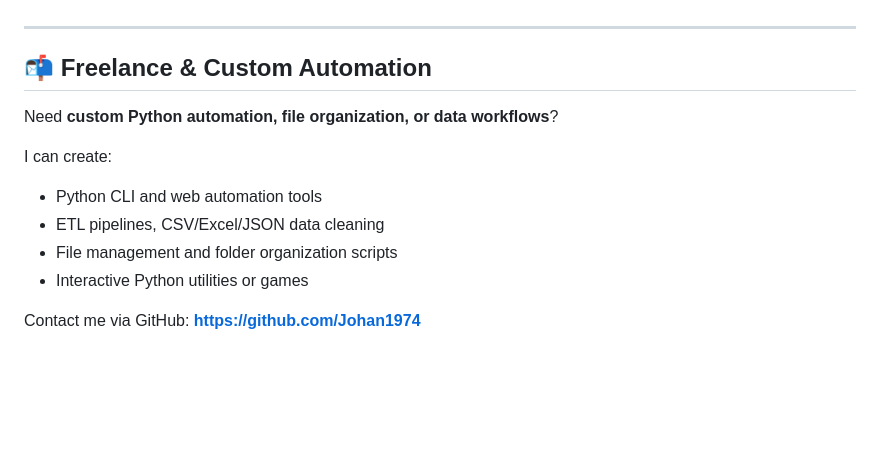
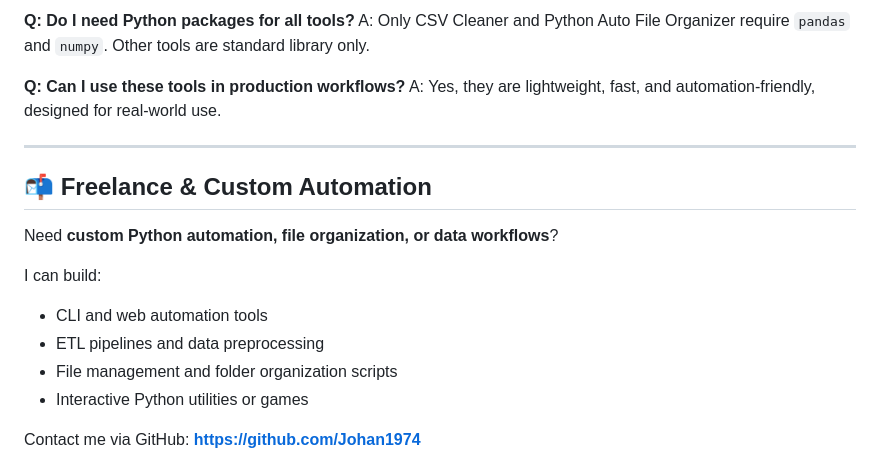
Before and after one commit to Johan1974/python-automation-and-tools, a Markdown page: README.md, the part around one of its changes. GitHub-like rendering; blank space fills up the shorter version.

```diff
--- a/README.md
+++ b/README.md
@@ -147,3 +162,8 @@ python python-auto-file-organizer/auto_cleanup.py -s test_folder --reset
+**Q: Do I need Python packages for all tools?**
+A: Only CSV Cleaner and Python Auto File Organizer require `pandas` and `numpy`. Other tools are standard library only.
+
+**Q: Can I use these tools in production workflows?**
+A: Yes, they are lightweight, fast, and automation-friendly, designed for real-world use.
 
 ---
 
@@ -151,10 +171,10 @@ python python-auto-file-organizer/auto_cleanup.py -s test_folder --reset
 
 Need **custom Python automation, file organization, or data workflows**?
 
-I can create:
+I can build:
 
-* Python CLI and web automation tools
-* ETL pipelines, CSV/Excel/JSON data cleaning
+* CLI and web automation tools
+* ETL pipelines and data preprocessing
 * File management and folder organization scripts
 * Interactive Python utilities or games
 
```
Also changed, not shown: other parts of README.md (+62 -47 lines), python-auto-file-organizer/README.MD (+87 -79 lines).
